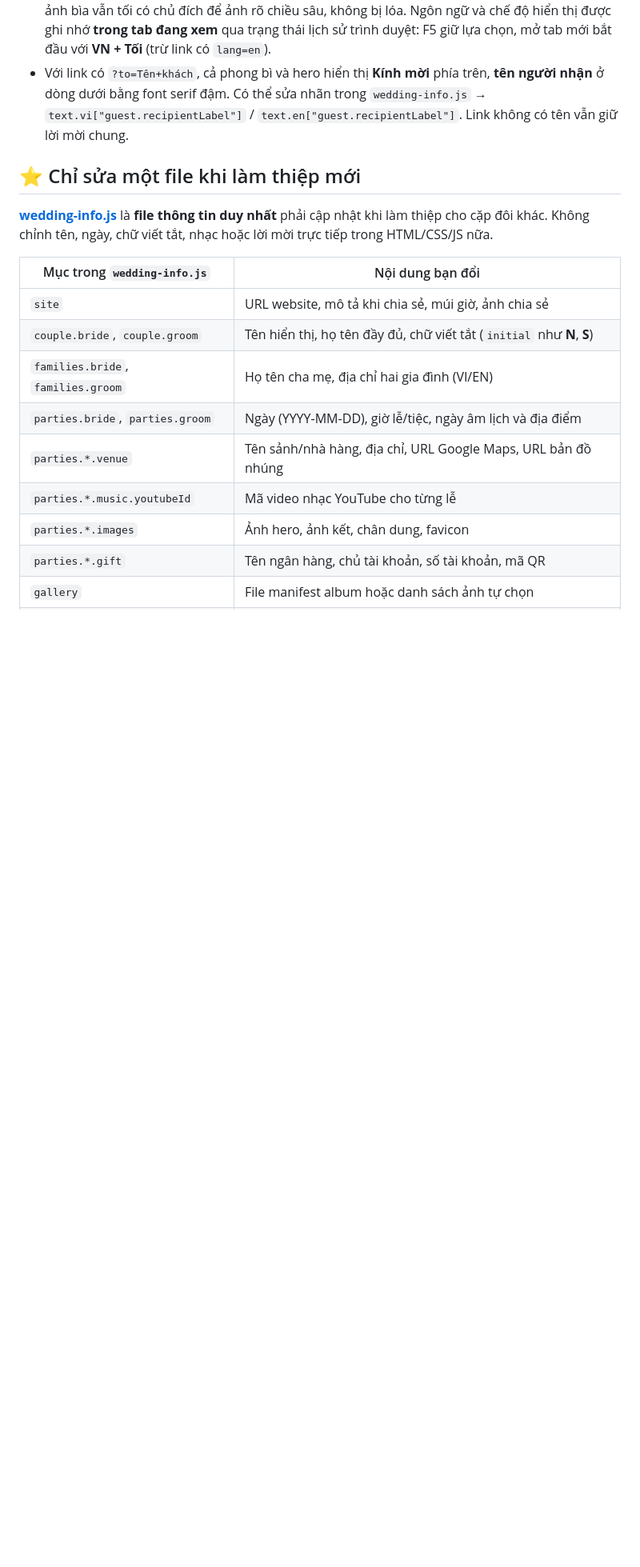
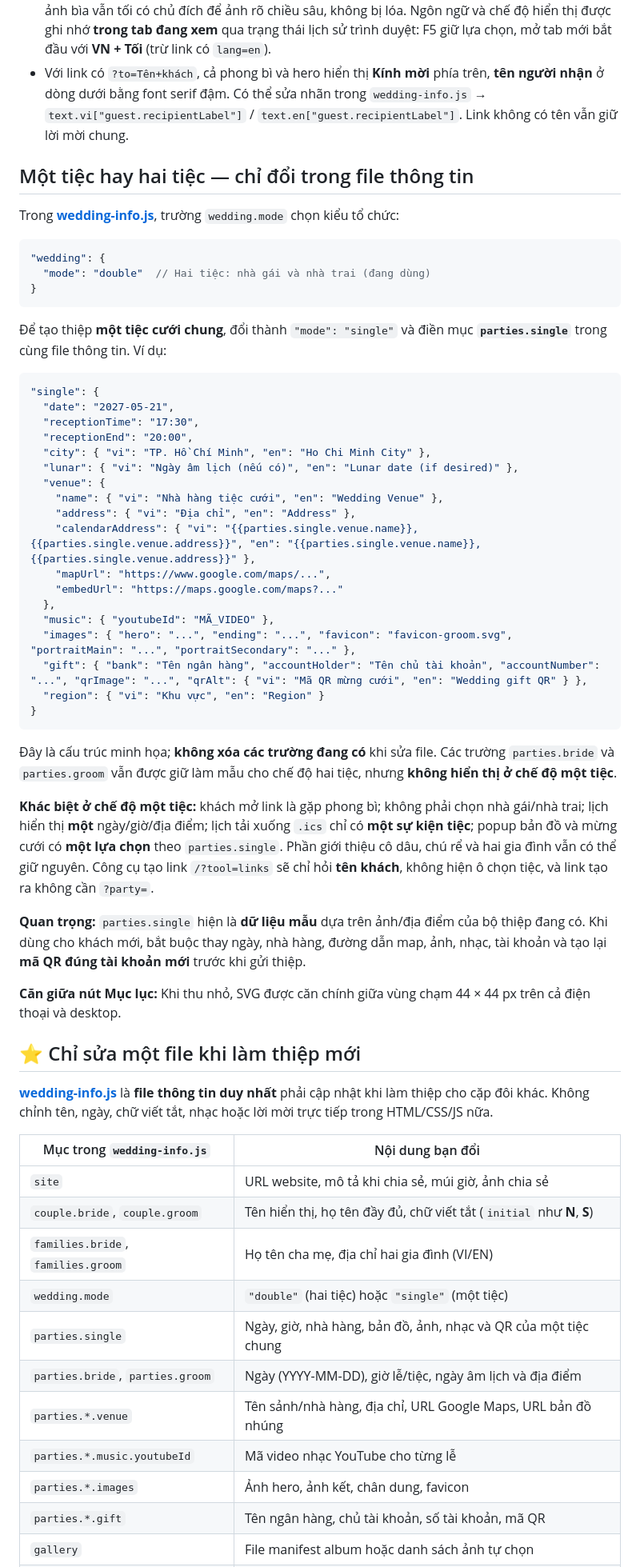
Before and after one commit to doson280897/wedding, a Markdown page: README.md, the part around the change. Shown at 80% size. Rendered like a GitHub page; blank space fills up the shorter version.

Commit message:
Document one-file single-vs-double wedding customization and safe single-reception QR/venue setup

````diff
--- a/README.md
+++ b/README.md
@@ -11,6 +11,47 @@ Có hai giao diện tiệc `bride` (nhà gái) / `groom` (nhà trai), album 3D,
 - Với link có `?to=Tên+khách`, cả phong bì và hero hiển thị **Kính mời** phía trên, **tên người nhận** ở dòng dưới bằng font serif đậm. Có thể sửa nhãn trong `wedding-info.js` → `text.vi["guest.recipientLabel"]` / `text.en["guest.recipientLabel"]`. Link không có tên vẫn giữ lời mời chung.
 
 
+## Một tiệc hay hai tiệc — chỉ đổi trong file thông tin
+
+Trong **[wedding-info.js](wedding-info.js)**, trường `wedding.mode` chọn kiểu tổ chức:
+
+```js
+"wedding": {
+  "mode": "double"  // Hai tiệc: nhà gái và nhà trai (đang dùng)
+}
+```
+
+Để tạo thiệp **một tiệc cưới chung**, đổi thành `"mode": "single"` và điền mục **`parties.single`** trong cùng file thông tin. Ví dụ:
+
+```js
+"single": {
+  "date": "2027-05-21",
+  "receptionTime": "17:30",
+  "receptionEnd": "20:00",
+  "city": { "vi": "TP. Hồ Chí Minh", "en": "Ho Chi Minh City" },
+  "lunar": { "vi": "Ngày âm lịch (nếu có)", "en": "Lunar date (if desired)" },
+  "venue": {
+    "name": { "vi": "Nhà hàng tiệc cưới", "en": "Wedding Venue" },
+    "address": { "vi": "Địa chỉ", "en": "Address" },
+    "calendarAddress": { "vi": "{{parties.single.venue.name}}, {{parties.single.venue.address}}", "en": "{{parties.single.venue.name}}, {{parties.single.venue.address}}" },
+    "mapUrl": "https://www.google.com/maps/...",
+    "embedUrl": "https://maps.google.com/maps?..."
+  },
+  "music": { "youtubeId": "MÃ_VIDEO" },
+  "images": { "hero": "...", "ending": "...", "favicon": "favicon-groom.svg", "portraitMain": "...", "portraitSecondary": "..." },
+  "gift": { "bank": "Tên ngân hàng", "accountHolder": "Tên chủ tài khoản", "accountNumber": "...", "qrImage": "...", "qrAlt": { "vi": "Mã QR mừng cưới", "en": "Wedding gift QR" } },
+  "region": { "vi": "Khu vực", "en": "Region" }
+}
+```
+
+Đây là cấu trúc minh họa; **không xóa các trường đang có** khi sửa file. Các trường `parties.bride` và `parties.groom` vẫn được giữ làm mẫu cho chế độ hai tiệc, nhưng **không hiển thị ở chế độ một tiệc**.
+
+**Khác biệt ở chế độ một tiệc:** khách mở link là gặp phong bì; không phải chọn nhà gái/nhà trai; lịch hiển thị **một** ngày/giờ/địa điểm; lịch tải xuống `.ics` chỉ có **một sự kiện tiệc**; popup bản đồ và mừng cưới có **một lựa chọn** theo `parties.single`. Phần giới thiệu cô dâu, chú rể và hai gia đình vẫn có thể giữ nguyên. Công cụ tạo link `/?tool=links` sẽ chỉ hỏi **tên khách**, không hiện ô chọn tiệc, và link tạo ra không cần `?party=`.
+
+**Quan trọng:** `parties.single` hiện là **dữ liệu mẫu** dựa trên ảnh/địa điểm của bộ thiệp đang có. Khi dùng cho khách mới, bắt buộc thay ngày, nhà hàng, đường dẫn map, ảnh, nhạc, tài khoản và tạo lại **mã QR đúng tài khoản mới** trước khi gửi thiệp.
+
+**Căn giữa nút Mục lục:** Khi thu nhỏ, SVG được căn chính giữa vùng chạm 44 × 44 px trên cả điện thoại và desktop.
+
 ## ⭐ Chỉ sửa một file khi làm thiệp mới
 
 **[wedding-info.js](wedding-info.js)** là **file thông tin duy nhất** phải cập nhật khi làm thiệp cho cặp đôi khác.
@@ -21,6 +62,8 @@ Không chỉnh tên, ngày, chữ viết tắt, nhạc hoặc lời mời trực
 | `site` | URL website, mô tả khi chia sẻ, múi giờ, ảnh chia sẻ |
 | `couple.bride`, `couple.groom` | Tên hiển thị, họ tên đầy đủ, chữ viết tắt (`initial` như **N**, **S**) |
 | `families.bride`, `families.groom` | Họ tên cha mẹ, địa chỉ hai gia đình (VI/EN) |
+| `wedding.mode` | `"double"` (hai tiệc) hoặc `"single"` (một tiệc) |
+| `parties.single` | Ngày, giờ, nhà hàng, bản đồ, ảnh, nhạc và QR của một tiệc chung |
 | `parties.bride`, `parties.groom` | Ngày (YYYY-MM-DD), giờ lễ/tiệc, ngày âm lịch và địa điểm |
 | `parties.*.venue` | Tên sảnh/nhà hàng, địa chỉ, URL Google Maps, URL bản đồ nhúng |
 | `parties.*.music.youtubeId` | Mã video nhạc YouTube cho từng lễ |
````
